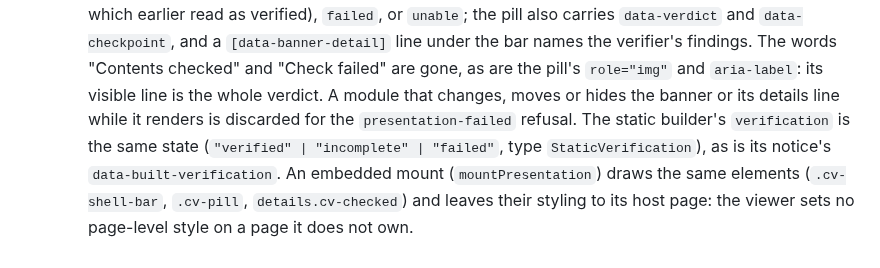
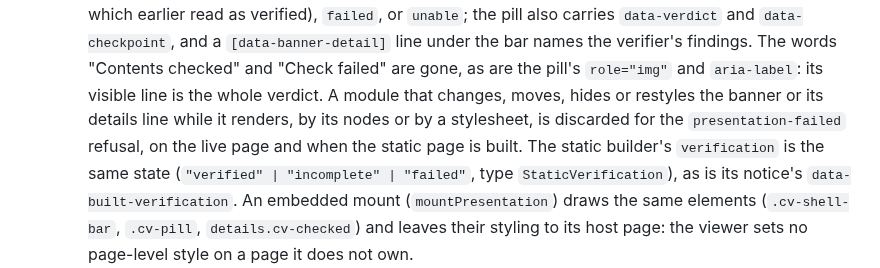
Before and after one commit to action-state-group/capsule-viewer, a Markdown page: CHANGELOG.md, the part around the change. Drawn GitHub-style.

Commit message:
docs(changelog): a module that restyles the banner is discarded too
Signed-off-by: Ethan Zhang <github@yzhang.io>

```diff
--- a/CHANGELOG.md
+++ b/CHANGELOG.md
@@ -31,9 +31,10 @@ here. The format follows
     and `data-checkpoint`, and a `[data-banner-detail]` line under the bar
     names the verifier's findings. The words "Contents checked" and "Check
     failed" are gone, as are the pill's `role="img"` and `aria-label`: its
-    visible line is the whole verdict. A module that changes, moves or
-    hides the banner or its details line while it renders is discarded for
-    the `presentation-failed` refusal. The static builder's `verification`
+    visible line is the whole verdict. A module that changes, moves, hides
+    or restyles the banner or its details line while it renders, by its
+    nodes or by a stylesheet, is discarded for the `presentation-failed`
+    refusal, on the live page and when the static page is built. The static builder's `verification`
     is the same state (`"verified" | "incomplete" | "failed"`, type
     `StaticVerification`), as is its notice's `data-built-verification`.
     An embedded mount (`mountPresentation`) draws the same elements
```
